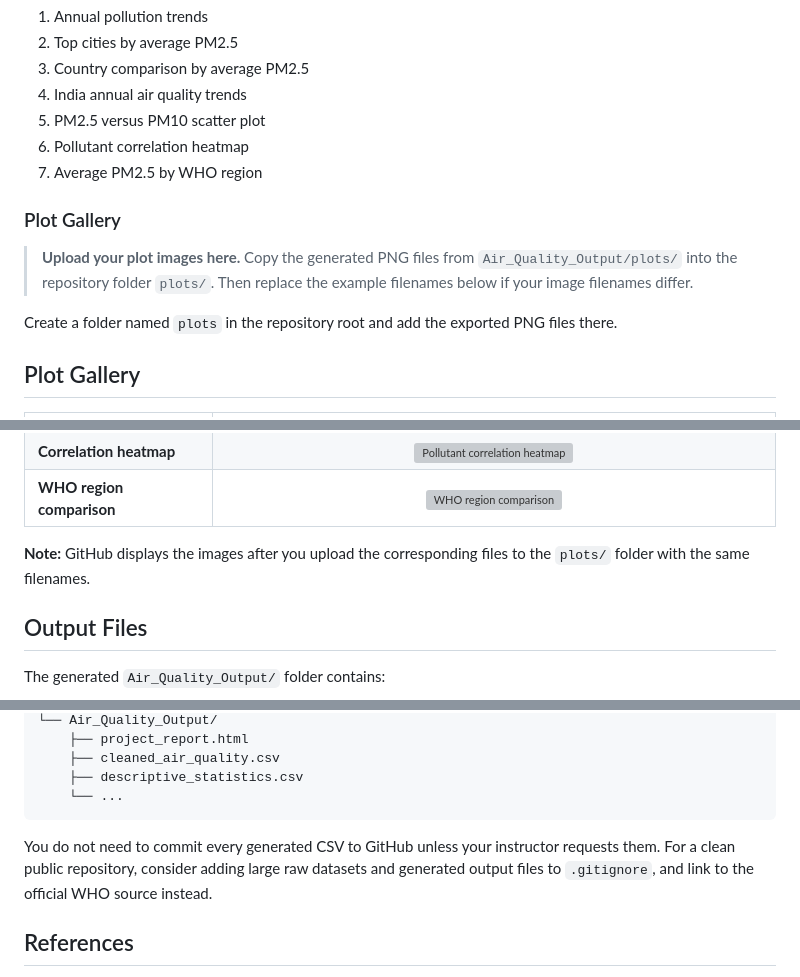
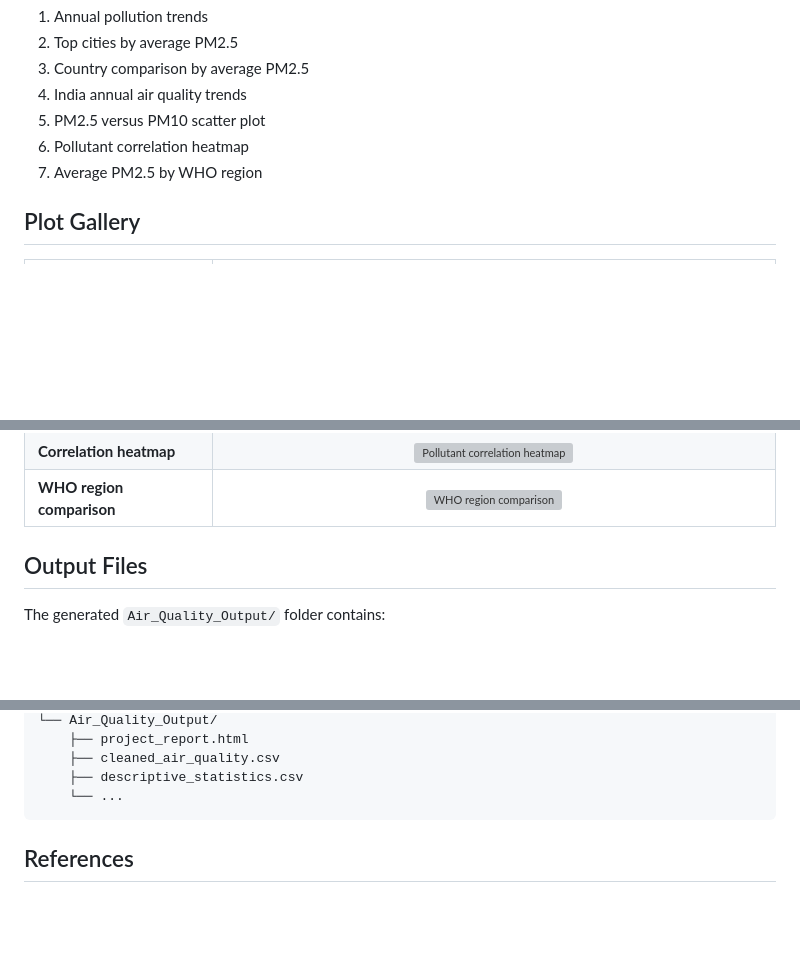
Before and after one commit to Gauransh-Singh/Global-Pollution-analysis-in-R, a Markdown page: README.md, 3 parts joined by grey strips. GitHub-like rendering; blank space fills up the shorter version; grey boxes are pictures that could not be loaded.

````diff
--- a/README.md
+++ b/README.md
@@ -61,13 +61,6 @@ The script generates these plots:
 6. Pollutant correlation heatmap
 7. Average PM2.5 by WHO region
 
-### Plot Gallery
-
-> **Upload your plot images here.** Copy the generated PNG files from `Air_Quality_Output/plots/` into the repository folder `plots/`. Then replace the example filenames below if your image filenames differ.
-
-Create a folder named `plots` in the repository root and add the exported PNG files there.
-
-
 ## Plot Gallery
 
 <table>
@@ -101,8 +94,6 @@ Create a folder named `plots` in the repository root and add the exported PNG fi
   </tr>
 </table>
 
-
-**Note:** GitHub displays the images after you upload the corresponding files to the `plots/` folder with the same filenames.
 
 ## Output Files
 
@@ -164,7 +155,6 @@ Air-Quality-Analysis-R/
     └── ...
 ```
 
-You do not need to commit every generated CSV to GitHub unless your instructor requests them. For a clean public repository, consider adding large raw datasets and generated output files to `.gitignore`, and link to the official WHO source instead.
 
 ## References
 
````
